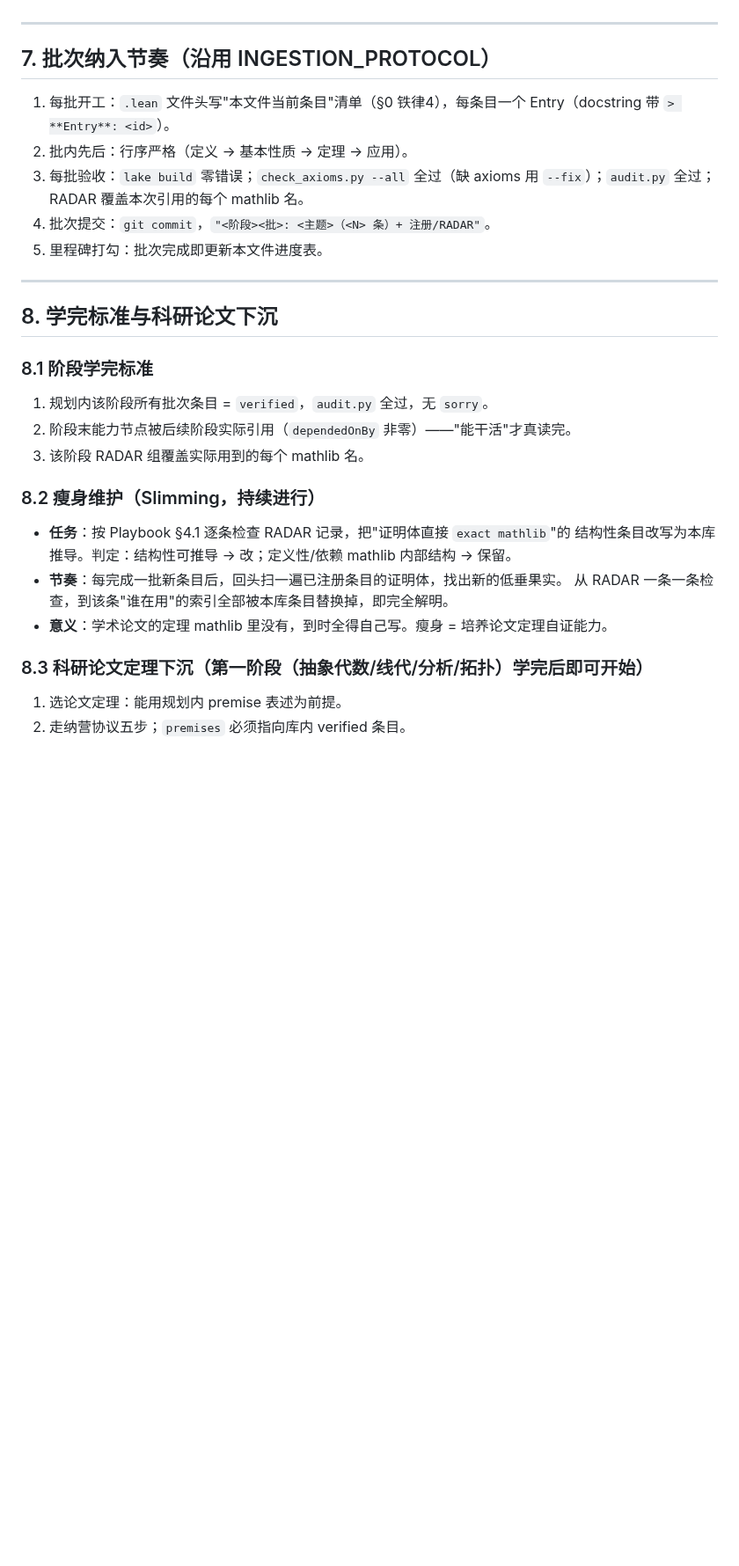
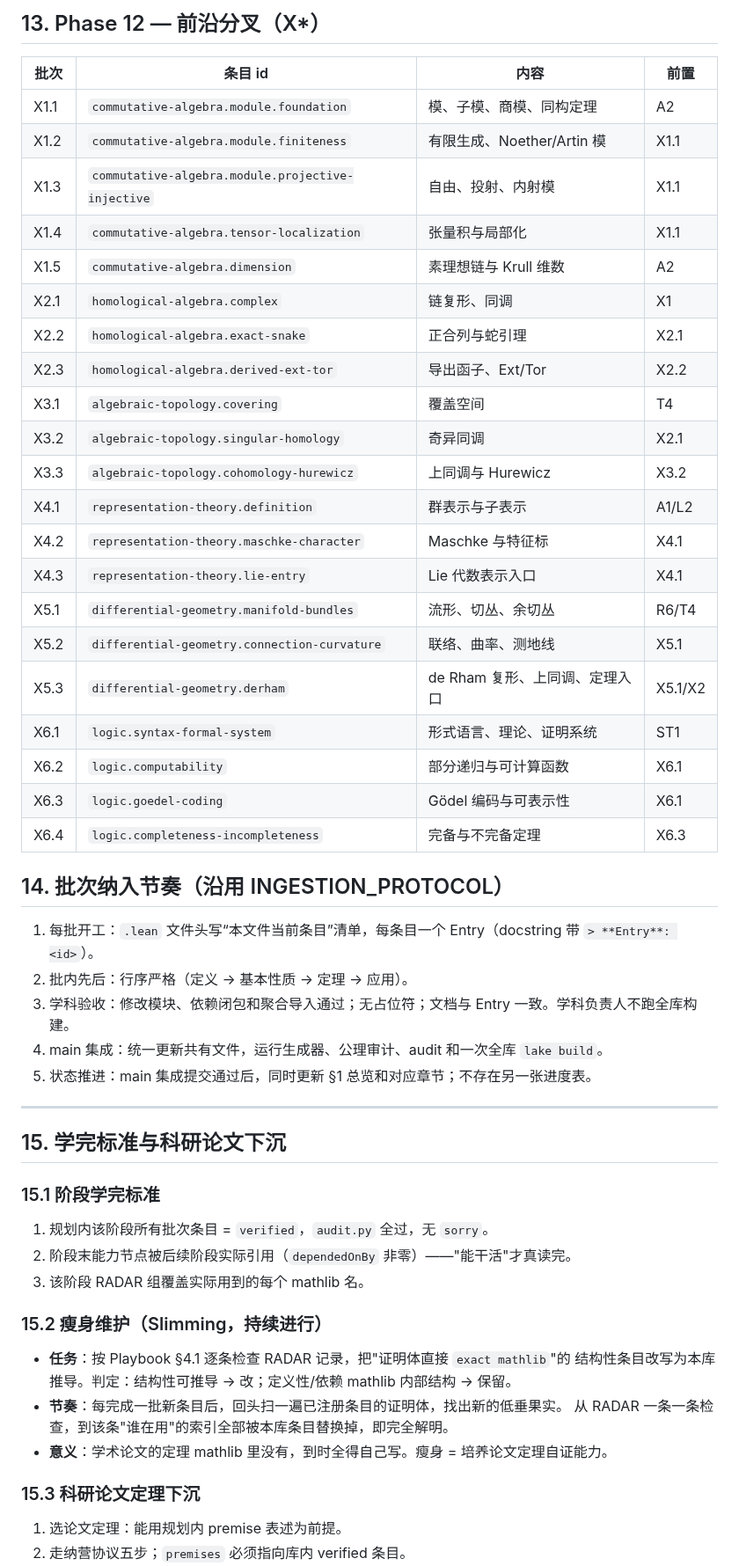
Before and after one commit to FurinaManifold/sandrones-library, a Markdown page: docs/ROADMAP-LONGTERM.md, the part around one of its changes. Shown at 88% size. Rendered like a GitHub page; blank space fills up the shorter version.

Commit message:
docs: rebuild long-term roadmap at entry granularity

```diff
--- a/docs/ROADMAP-LONGTERM.md
+++ b/docs/ROADMAP-LONGTERM.md
@@ -585,25 +699,48 @@ Wave A 的学科负责人应先提交 1 页设计说明，冻结公开定义和
+## 13. Phase 12 — 前沿分叉（X*）
+
+| 批次 | 条目 id | 内容 | 前置 |
+|---|---|---|---|
+| X1.1 | `commutative-algebra.module.foundation` | 模、子模、商模、同构定理 | A2 |
+| X1.2 | `commutative-algebra.module.finiteness` | 有限生成、Noether/Artin 模 | X1.1 |
+| X1.3 | `commutative-algebra.module.projective-injective` | 自由、投射、内射模 | X1.1 |
+| X1.4 | `commutative-algebra.tensor-localization` | 张量积与局部化 | X1.1 |
+| X1.5 | `commutative-algebra.dimension` | 素理想链与 Krull 维数 | A2 |
+| X2.1 | `homological-algebra.complex` | 链复形、同调 | X1 |
+| X2.2 | `homological-algebra.exact-snake` | 正合列与蛇引理 | X2.1 |
+| X2.3 | `homological-algebra.derived-ext-tor` | 导出函子、Ext/Tor | X2.2 |
+| X3.1 | `algebraic-topology.covering` | 覆盖空间 | T4 |
+| X3.2 | `algebraic-topology.singular-homology` | 奇异同调 | X2.1 |
+| X3.3 | `algebraic-topology.cohomology-hurewicz` | 上同调与 Hurewicz | X3.2 |
+| X4.1 | `representation-theory.definition` | 群表示与子表示 | A1/L2 |
+| X4.2 | `representation-theory.maschke-character` | Maschke 与特征标 | X4.1 |
+| X4.3 | `representation-theory.lie-entry` | Lie 代数表示入口 | X4.1 |
+| X5.1 | `differential-geometry.manifold-bundles` | 流形、切丛、余切丛 | R6/T4 |
+| X5.2 | `differential-geometry.connection-curvature` | 联络、曲率、测地线 | X5.1 |
+| X5.3 | `differential-geometry.derham` | de Rham 复形、上同调、定理入口 | X5.1/X2 |
+| X6.1 | `logic.syntax-formal-system` | 形式语言、理论、证明系统 | ST1 |
+| X6.2 | `logic.computability` | 部分递归与可计算函数 | X6.1 |
+| X6.3 | `logic.goedel-coding` | Gödel 编码与可表示性 | X6.1 |
+| X6.4 | `logic.completeness-incompleteness` | 完备与不完备定理 | X6.3 |
+
+## 14. 批次纳入节奏（沿用 INGESTION_PROTOCOL）
+
+1. 每批开工：`.lean` 文件头写“本文件当前条目”清单，每条目一个 Entry（docstring 带 `> **Entry**: <id>`）。
+2. 批内先后：行序严格（定义 → 基本性质 → 定理 → 应用）。
+3. 学科验收：修改模块、依赖闭包和聚合导入通过；无占位符；文档与 Entry 一致。学科负责人不跑全库构建。
+4. main 集成：统一更新共有文件，运行生成器、公理审计、audit 和一次全库 `lake build`。
+5. 状态推进：main 集成提交通过后，同时更新 §1 总览和对应章节；不存在另一张进度表。
 
 ---
 
-## 7. 批次纳入节奏（沿用 INGESTION_PROTOCOL）
+## 15. 学完标准与科研论文下沉
 
-1. 每批开工：`.lean` 文件头写"本文件当前条目"清单（§0 铁律4），每条目一个 Entry（docstring 带 `> **Entry**: <id>`）。
-2. 批内先后：行序严格（定义 → 基本性质 → 定理 → 应用）。
-3. 每批验收：`lake build` 零错误；`check_axioms.py --all` 全过（缺 axioms 用 `--fix`）；`audit.py` 全过；RADAR 覆盖本次引用的每个 mathlib 名。
-4. 批次提交：`git commit`，`"<阶段><批>: <主题>（<N> 条）+ 注册/RADAR"`。
-5. 里程碑打勾：批次完成即更新本文件进度表。
-
----
-
-## 8. 学完标准与科研论文下沉
-
-### 8.1 阶段学完标准
+### 15.1 阶段学完标准
 
 1. 规划内该阶段所有批次条目 = `verified`，`audit.py` 全过，无 `sorry`。
 2. 阶段末能力节点被后续阶段实际引用（`dependedOnBy` 非零）——"能干活"才真读完。
 3. 该阶段 RADAR 组覆盖实际用到的每个 mathlib 名。
 
-### 8.2 瘦身维护（Slimming，持续进行）
+### 15.2 瘦身维护（Slimming，持续进行）
 
 - **任务**：按 Playbook §4.1 逐条检查 RADAR 记录，把"证明体直接 `exact mathlib`"的
   结构性条目改写为本库推导。判定：结构性可推导 → 改；定义性/依赖 mathlib 内部结构 → 保留。
@@ -611,7 +748,7 @@ Wave A 的学科负责人应先提交 1 页设计说明，冻结公开定义和
   从 RADAR 一条一条检查，到该条"谁在用"的索引全部被本库条目替换掉，即完全解明。
 - **意义**：学术论文的定理 mathlib 里没有，到时全得自己写。瘦身 = 培养论文定理自证能力。
 
-### 8.3 科研论文定理下沉（第一阶段（抽象代数/线代/分析/拓扑）学完后即可开始）
+### 15.3 科研论文定理下沉
 
 1. 选论文定理：能用规划内 premise 表述为前提。
 2. 走纳营协议五步；`premises` 必须指向库内 verified 条目。
```
Also changed, not shown: other parts of docs/ROADMAP-LONGTERM.md (+287 -212 lines).
